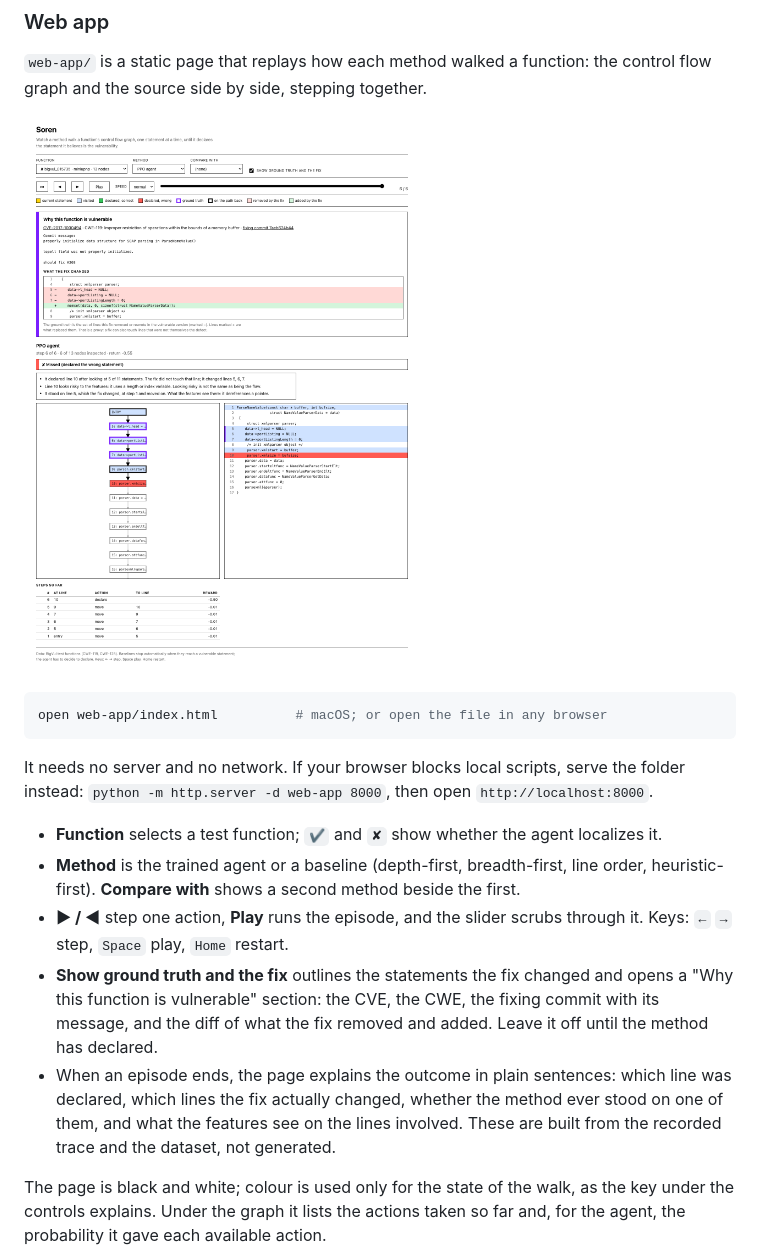
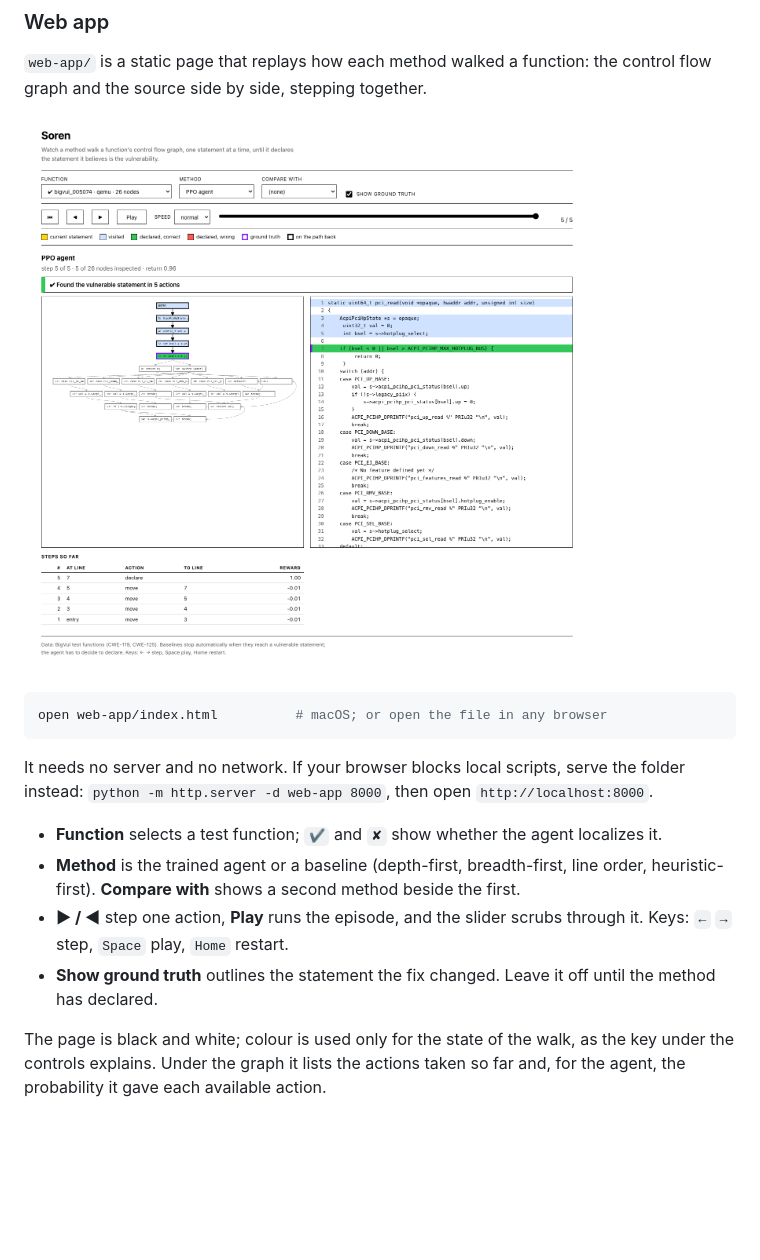
Before and after one commit to puang59/Soren, a Markdown page: README.md, the part around the change. Rendered like a GitHub page; pictures changed too: docs/images/visualizer.png; blank space fills up the shorter version.

Commit message:
revert(viz): remove outcome explanations and the vulnerability section
This reverts commit f7100d5. The web visualizer goes back to the replay
without the CVE, fix diff and explanation text.

```diff
--- a/README.md
+++ b/README.md
@@ -49,14 +49,8 @@ instead: `python -m http.server -d web-app 8000`, then open `http://localhost:80
   heuristic-first). **Compare with** shows a second method beside the first.
 - **▶ / ◀** step one action, **Play** runs the episode, and the slider scrubs through it.
   Keys: `←` `→` step, `Space` play, `Home` restart.
-- **Show ground truth and the fix** outlines the statements the fix changed and opens a
-  "Why this function is vulnerable" section: the CVE, the CWE, the fixing commit with its
-  message, and the diff of what the fix removed and added. Leave it off until the method has
-  declared.
-- When an episode ends, the page explains the outcome in plain sentences: which line was
-  declared, which lines the fix actually changed, whether the method ever stood on one of
-  them, and what the features see on the lines involved. These are built from the recorded
-  trace and the dataset, not generated.
+- **Show ground truth** outlines the statement the fix changed. Leave it off until the method
+  has declared.
 
 The page is black and white; colour is used only for the state of the walk, as the key under
 the controls explains. Under the graph it lists the actions taken so far and, for the agent,
```
Also changed, not shown: 7 other files.
